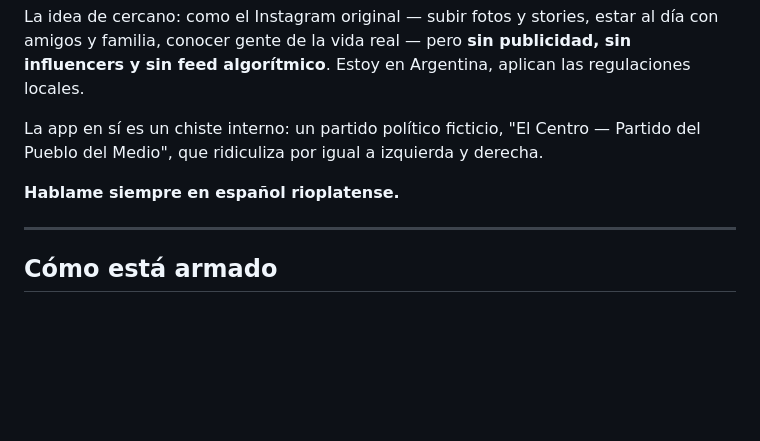
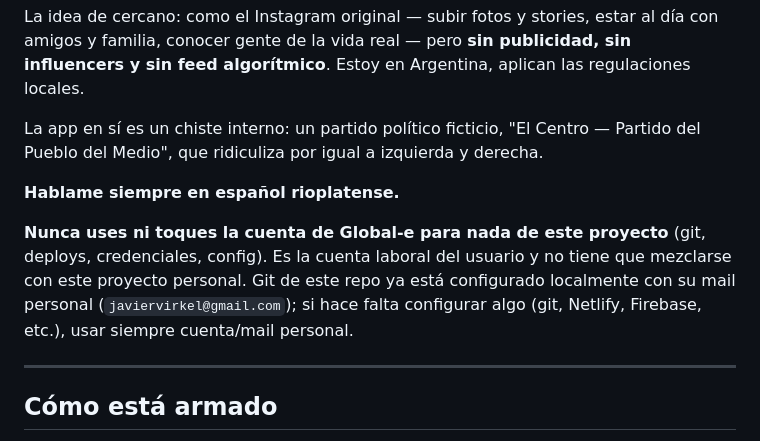
Before and after one commit to javiervirkel-ops/el-centro, a Markdown page: CLAUDE.md, the part around the change. GitHub-like rendering; blank space fills up the shorter version.

Commit message:
doc: nunca usar la cuenta de Global-e para este proyecto

```diff
--- a/CLAUDE.md
+++ b/CLAUDE.md
@@ -11,6 +11,12 @@ La app en sí es un chiste interno: un partido político ficticio, "El Centro
 Pueblo del Medio", que ridiculiza por igual a izquierda y derecha.
 
 **Hablame siempre en español rioplatense.**
+
+**Nunca uses ni toques la cuenta de Global-e para nada de este proyecto** (git, deploys,
+credenciales, config). Es la cuenta laboral del usuario y no tiene que mezclarse con este
+proyecto personal. Git de este repo ya está configurado localmente con su mail personal
+(`javiervirkel@gmail.com`); si hace falta configurar algo (git, Netlify, Firebase, etc.),
+usar siempre cuenta/mail personal.
 
 ---
 
```
